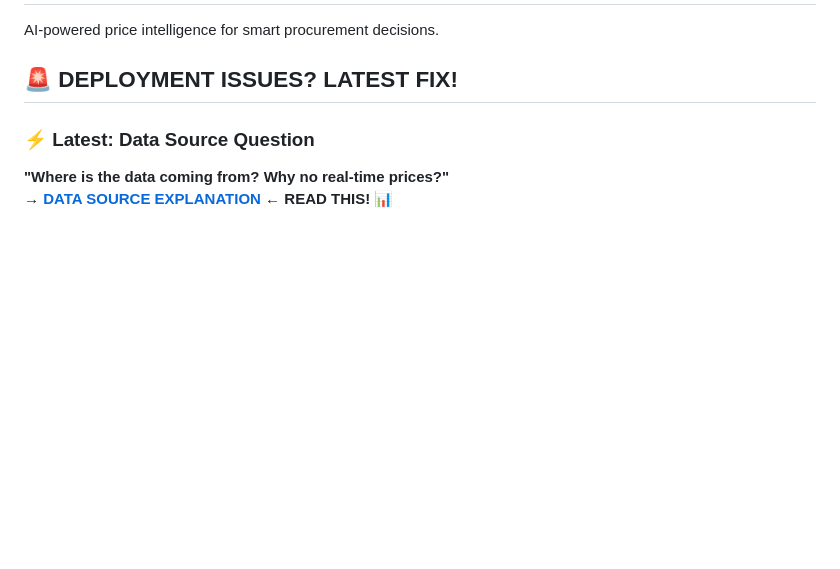
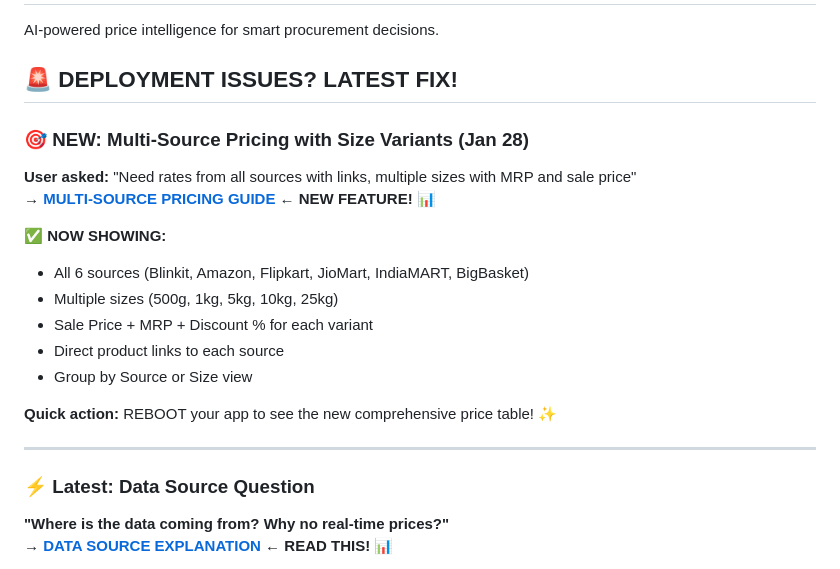
Before and after one commit to sarthakbjj-code/Rate-App, a Markdown page: README.md, the part around the change. Rendered like a GitHub page; blank space fills up the shorter version.

Commit message:
Add comprehensive multi-source pricing guide and update README
Co-authored-by: sarthakbjj-code <255387245+sarthakbjj-code@users.noreply.github.com>

```diff
--- a/README.md
+++ b/README.md
@@ -3,6 +3,22 @@
 AI-powered price intelligence for smart procurement decisions.
 
 ## 🚨 **DEPLOYMENT ISSUES? LATEST FIX!**
+
+### 🎯 NEW: Multi-Source Pricing with Size Variants (Jan 28)
+
+**User asked:** "Need rates from all sources with links, multiple sizes with MRP and sale price"
+→ **[MULTI-SOURCE PRICING GUIDE](MULTI_SOURCE_PRICING_GUIDE.md)** ← **NEW FEATURE!** 📊
+
+**✅ NOW SHOWING:**
+- All 6 sources (Blinkit, Amazon, Flipkart, JioMart, IndiaMART, BigBasket)
+- Multiple sizes (500g, 1kg, 5kg, 10kg, 25kg)
+- Sale Price + MRP + Discount % for each variant
+- Direct product links to each source
+- Group by Source or Size view
+
+**Quick action:** REBOOT your app to see the new comprehensive price table! ✨
+
+---
 
 ### ⚡ Latest: Data Source Question
 
```
Also changed, not shown: MULTI_SOURCE_PRICING_GUIDE.md (added, +304 -0 lines).
